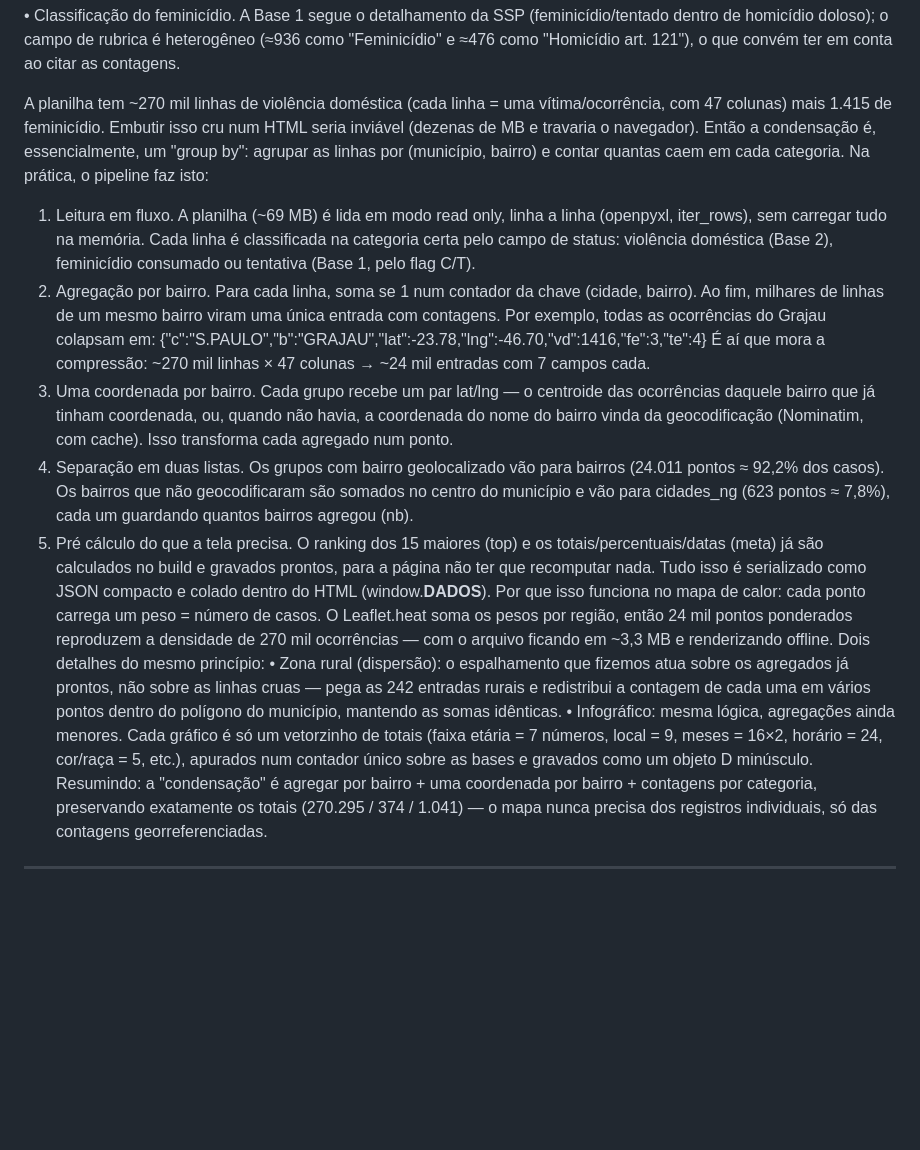
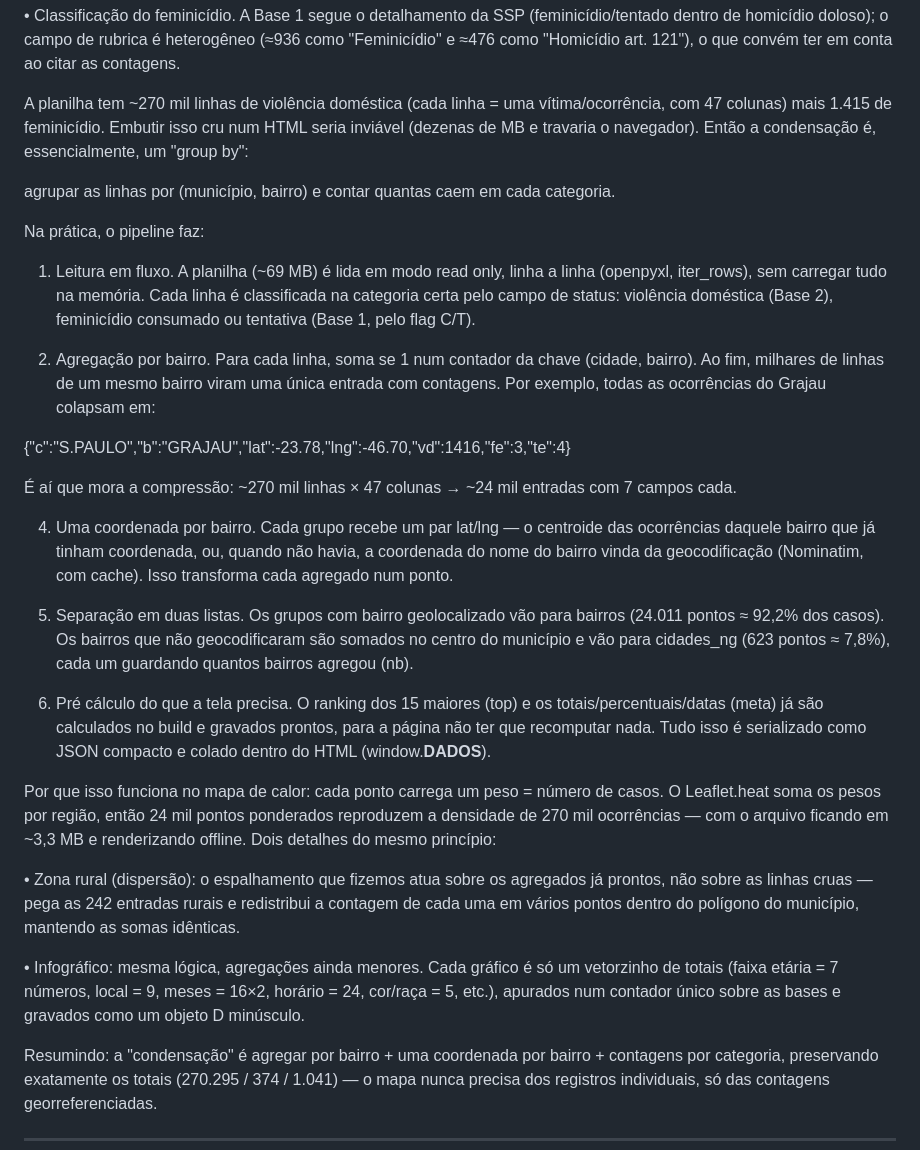
Before and after one commit to iagoseojornalismo-alt/Projeto-mapa-de-calor-violencia-contra-mulher-sp-ver-publica, a Markdown page: README.md, the part around one of its changes. Drawn GitHub-style; blank space fills up the shorter version.

```diff
--- a/README.md
+++ b/README.md
@@ -118,20 +142,34 @@ Autossuficiência e validação: cada peça é um HTML único, sem dependências
 
 •	Classificação do feminicídio. A Base 1 segue o detalhamento da SSP (feminicídio/tentado dentro de homicídio doloso); o campo de rubrica é heterogêneo (≈936 como "Feminicídio" e ≈476 como "Homicídio art. 121"), o que convém ter em conta ao citar as contagens.
 
-A planilha tem ~270 mil linhas de violência doméstica (cada linha = uma vítima/ocorrência, com 47 colunas) mais 1.415 de feminicídio. Embutir isso cru num HTML seria inviável (dezenas de MB e travaria o navegador). Então a condensação é, essencialmente, um "group by": agrupar as linhas por (município, bairro) e contar quantas caem em cada categoria.
-Na prática, o pipeline faz isto:
+A planilha tem ~270 mil linhas de violência doméstica (cada linha = uma vítima/ocorrência, com 47 colunas) mais 1.415 de feminicídio. Embutir isso cru num HTML seria inviável (dezenas de MB e travaria o navegador). Então a condensação é, essencialmente, um "group by":
+
+agrupar as linhas por (município, bairro) e contar quantas caem em cada categoria.
+
+Na prática, o pipeline faz:
+
 1. Leitura em fluxo. A planilha (~69 MB) é lida em modo read only, linha a linha (openpyxl, iter_rows), sem carregar tudo na memória. Cada linha é classificada na categoria certa pelo campo de status: violência doméstica (Base 2), feminicídio consumado ou tentativa (Base 1, pelo flag C/T).
+
 2. Agregação por bairro. Para cada linha, soma se 1 num contador da chave (cidade, bairro). Ao fim, milhares de linhas de um mesmo bairro viram uma única entrada com contagens. Por exemplo, todas as ocorrências do Grajau colapsam em:
+
 {"c":"S.PAULO","b":"GRAJAU","lat":-23.78,"lng":-46.70,"vd":1416,"fe":3,"te":4}
+
 É aí que mora a compressão: ~270 mil linhas × 47 colunas → ~24 mil entradas com 7 campos cada.
-3. Uma coordenada por bairro. Cada grupo recebe um par lat/lng — o centroide das ocorrências daquele bairro que já tinham coordenada, ou, quando não havia, a coordenada do nome do bairro vinda da geocodificação (Nominatim, com cache). Isso transforma cada agregado num ponto.
-4. Separação em duas listas. Os grupos com bairro geolocalizado vão para bairros (24.011 pontos ≈ 92,2% dos casos). Os bairros que não geocodificaram são somados no centro do município e vão para cidades_ng (623 pontos ≈ 7,8%), cada um guardando quantos bairros agregou (nb).
-5. Pré cálculo do que a tela precisa. O ranking dos 15 maiores (top) e os totais/percentuais/datas (meta) já são calculados no build e gravados prontos, para a página não ter que recomputar nada.
+
+4. Uma coordenada por bairro. Cada grupo recebe um par lat/lng — o centroide das ocorrências daquele bairro que já tinham coordenada, ou, quando não havia, a coordenada do nome do bairro vinda da geocodificação (Nominatim, com cache). Isso transforma cada agregado num ponto.
+
+5. Separação em duas listas. Os grupos com bairro geolocalizado vão para bairros (24.011 pontos ≈ 92,2% dos casos). Os bairros que não geocodificaram são somados no centro do município e vão para cidades_ng (623 pontos ≈ 7,8%), cada um guardando quantos bairros agregou (nb).
+
+6. Pré cálculo do que a tela precisa. O ranking dos 15 maiores (top) e os totais/percentuais/datas (meta) já são calculados no build e gravados prontos, para a página não ter que recomputar nada.
 Tudo isso é serializado como JSON compacto e colado dentro do HTML (window.__DADOS__).
+
 Por que isso funciona no mapa de calor: cada ponto carrega um peso = número de casos. O Leaflet.heat soma os pesos por região, então 24 mil pontos ponderados reproduzem a densidade de 270 mil ocorrências — com o arquivo ficando em ~3,3 MB e renderizando offline.
 Dois detalhes do mesmo princípio:
+
 •	Zona rural (dispersão): o espalhamento que fizemos atua sobre os agregados já prontos, não sobre as linhas cruas — pega as 242 entradas rurais e redistribui a contagem de cada uma em vários pontos dentro do polígono do município, mantendo as somas idênticas.
+
 •	Infográfico: mesma lógica, agregações ainda menores. Cada gráfico é só um vetorzinho de totais (faixa etária = 7 números, local = 9, meses = 16×2, horário = 24, cor/raça = 5, etc.), apurados num contador único sobre as bases e gravados como um objeto D minúsculo.
+
 Resumindo: a "condensação" é agregar por bairro + uma coordenada por bairro + contagens por categoria, preservando exatamente os totais (270.295 / 374 / 1.041) — o mapa nunca precisa dos registros individuais, só das contagens georreferenciadas.
 
 ________________________________________
```
Also changed, not shown: other parts of README.md (+26 -2 lines).
